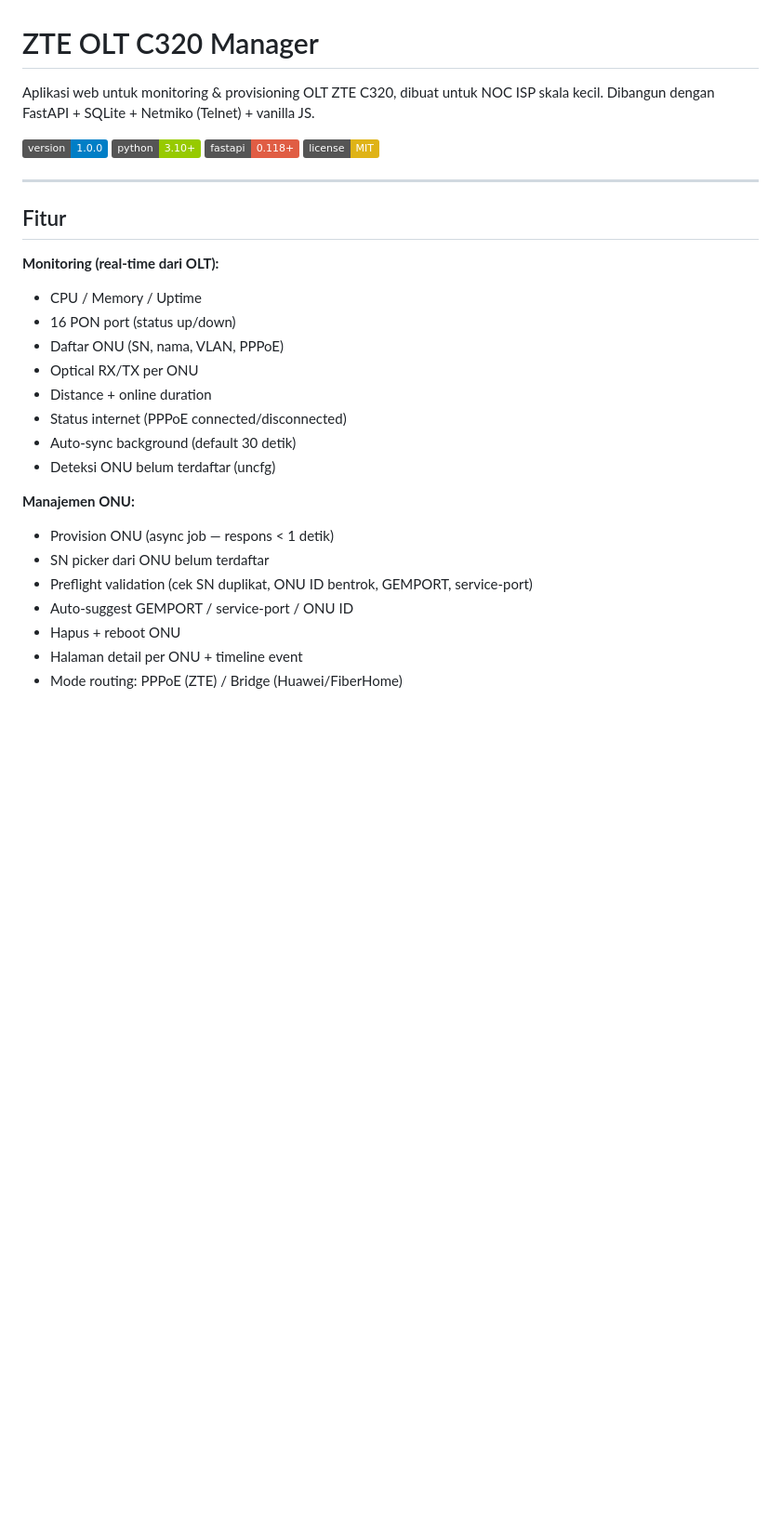
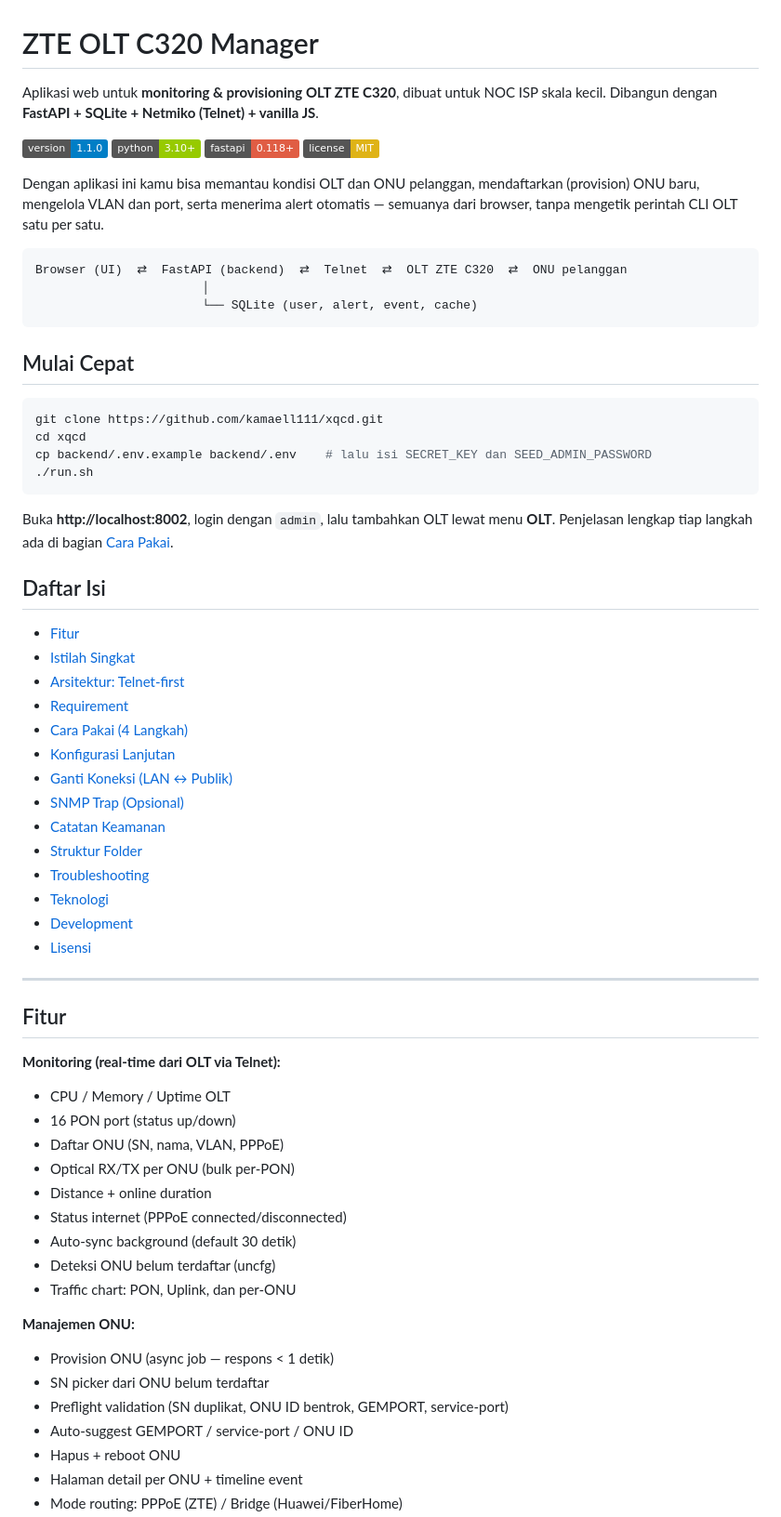
Before and after one commit to kamaell111/xqcd, a Markdown page: README.md, the part around one of its changes. Shown at 93% size. GitHub-like rendering; badges without logos; blank space fills up the shorter version.

````diff
--- a/README.md
+++ b/README.md
@@ -1,31 +1,71 @@
 # ZTE OLT C320 Manager
 
-Aplikasi web untuk monitoring & provisioning OLT ZTE C320, dibuat untuk NOC ISP skala kecil.
-Dibangun dengan FastAPI + SQLite + Netmiko (Telnet) + vanilla JS.
+Aplikasi web untuk **monitoring & provisioning OLT ZTE C320**, dibuat untuk NOC ISP skala kecil.
+Dibangun dengan **FastAPI + SQLite + Netmiko (Telnet) + vanilla JS**.
 
-![Version](https://img.shields.io/badge/version-1.0.0-blue)
+![Version](https://img.shields.io/badge/version-1.1.0-blue)
 ![Python](https://img.shields.io/badge/python-3.10+-green)
 ![FastAPI](https://img.shields.io/badge/fastapi-0.118+-red)
 ![License](https://img.shields.io/badge/license-MIT-yellow)
+
+Dengan aplikasi ini kamu bisa memantau kondisi OLT dan ONU pelanggan, mendaftarkan (provision)
+ONU baru, mengelola VLAN dan port, serta menerima alert otomatis — semuanya dari browser,
+tanpa mengetik perintah CLI OLT satu per satu.
+
+```
+Browser (UI)  ⇄  FastAPI (backend)  ⇄  Telnet  ⇄  OLT ZTE C320  ⇄  ONU pelanggan
+                       │
+                       └── SQLite (user, alert, event, cache)
+```
+
+## Mulai Cepat
+
+```bash
+git clone https://github.com/kamaell111/xqcd.git
+cd xqcd
+cp backend/.env.example backend/.env    # lalu isi SECRET_KEY dan SEED_ADMIN_PASSWORD
+./run.sh
+```
+
+Buka **http://localhost:8002**, login dengan `admin`, lalu tambahkan OLT lewat menu **OLT**.
+Penjelasan lengkap tiap langkah ada di bagian [Cara Pakai](#cara-pakai-4-langkah).
+
+## Daftar Isi
+
+- [Fitur](#fitur)
+- [Istilah Singkat](#istilah-singkat)
+- [Arsitektur: Telnet-first](#arsitektur-telnet-first)
+- [Requirement](#requirement)
+- [Cara Pakai (4 Langkah)](#cara-pakai-4-langkah)
+- [Konfigurasi Lanjutan](#konfigurasi-lanjutan)
+- [Ganti Koneksi (LAN ↔ Publik)](#ganti-koneksi-lan--publik)
+- [SNMP Trap (Opsional)](#snmp-trap-opsional)
+- [Catatan Keamanan](#catatan-keamanan)
+- [Struktur Folder](#struktur-folder)
+- [Troubleshooting](#troubleshooting)
+- [Teknologi](#teknologi)
+- [Development](#development)
+- [Lisensi](#lisensi)
 
 ---
 
 ## Fitur
 
-**Monitoring (real-time dari OLT):**
-- CPU / Memory / Uptime
+**Monitoring (real-time dari OLT via Telnet):**
+- CPU / Memory / Uptime OLT
 - 16 PON port (status up/down)
 - Daftar ONU (SN, nama, VLAN, PPPoE)
-- Optical RX/TX per ONU
+- Optical RX/TX per ONU (bulk per-PON)
 - Distance + online duration
 - Status internet (PPPoE connected/disconnected)
 - Auto-sync background (default 30 detik)
 - Deteksi ONU belum terdaftar (uncfg)
+- Traffic chart: PON, Uplink, dan per-ONU
 
 **Manajemen ONU:**
 - Provision ONU (async job — respons < 1 detik)
 - SN picker dari ONU belum terdaftar
-- Preflight validation (cek SN duplikat, ONU ID bentrok, GEMPORT, service-port)
+- Preflight validation (SN duplikat, ONU ID bentrok, GEMPORT, service-port)
 - Auto-suggest GEMPORT / service-port / ONU ID
 - Hapus + reboot ONU
 - Halaman detail per ONU + timeline event
````
Also changed, not shown: other parts of README.md (+160 -72 lines).
